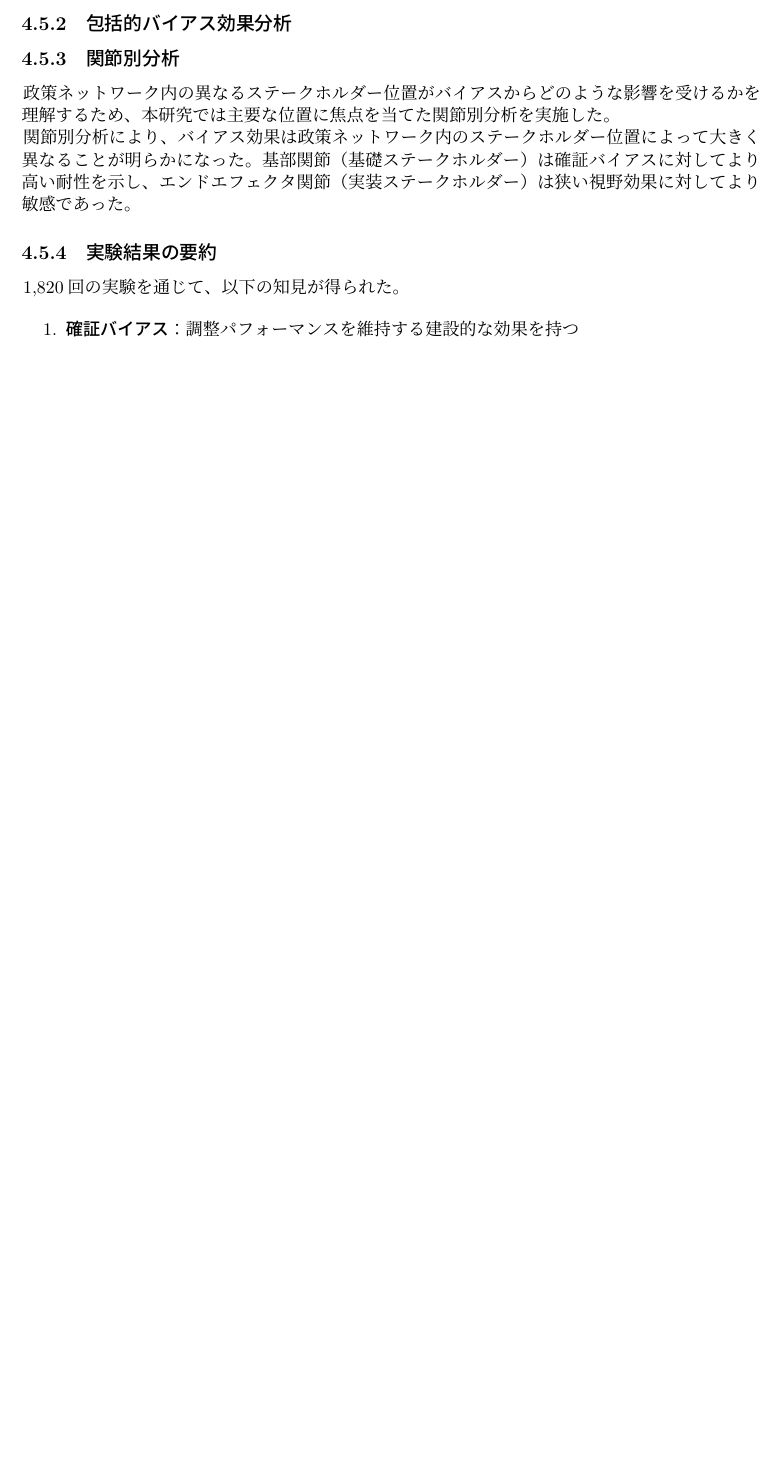
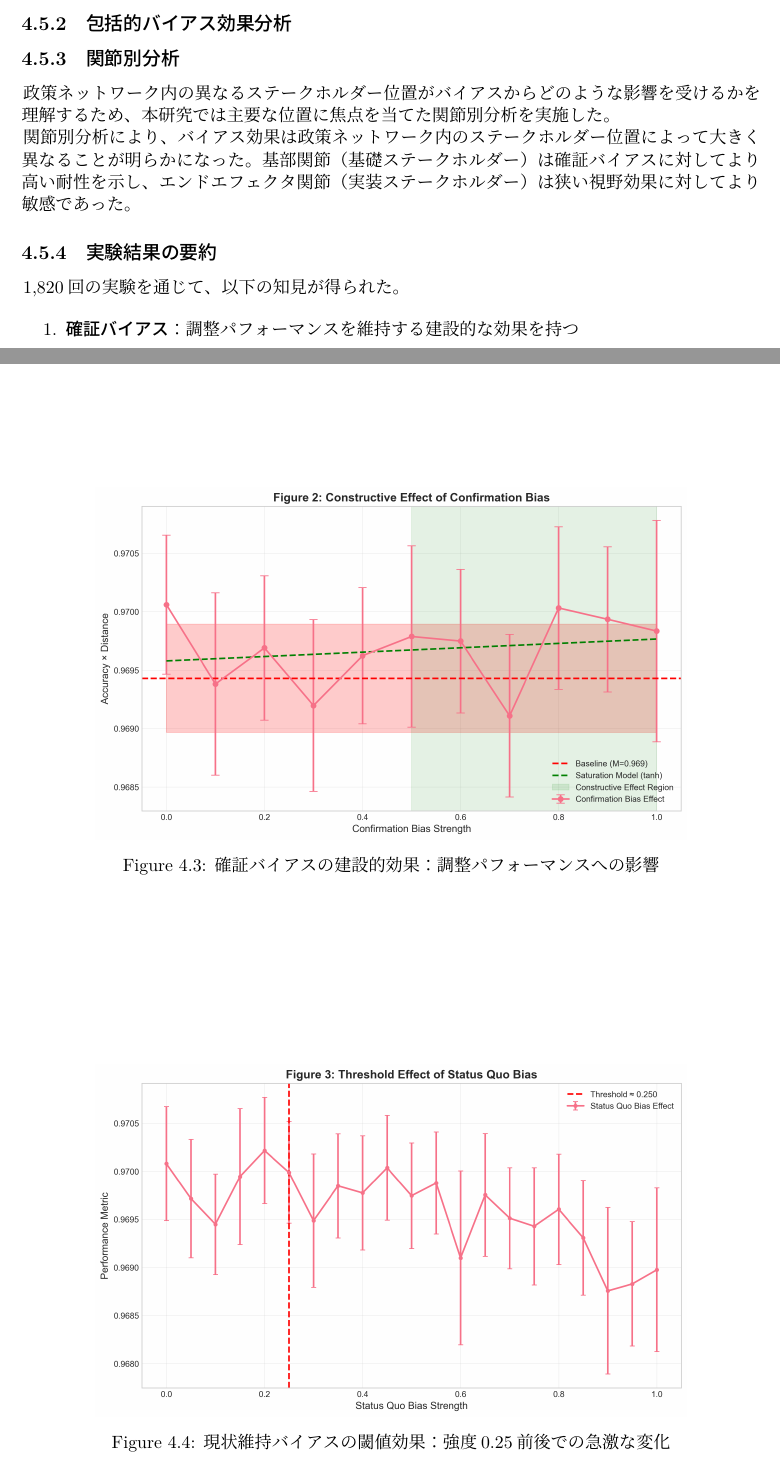
Before and after one commit to ukyonagata0105/DoctorThesis, a LaTeX document (main.tex, which reads texts/chapter4.tex): part of page 55 of 78 before the commit and two parts of pages 55 and 56 of 81 after it, the two joined at a grey line, cut so that both start at the same text, the shorter picture padded with empty space. The pictures show the PDF file main.pdf that the author committed with the source.

Commit message:
Add figures to Chapter 4 from original paper
- Copied 9 figure files from RobotArmProject/docs/final_papers/figures/
- Added simulation process flow diagram
- Added animation scenarios diagram (Japanese version)
- Added bias effect analysis figures (confirmation, status quo, narrow framing)
- Added joint-specific analysis figures (joint 0 and joint 7)
- Added three-tier institutional design diagram
- PDF now 81 pages with figures included (2.97MB)

```diff
--- a/texts/chapter4.tex
+++ b/texts/chapter4.tex
@@ -297,22 +305,45 @@ $$M_{smoothness} = \frac{1}{n} \sum_i \frac{1}{\int |\ddot{\theta}_i(t)| dt}$$
 % -----------------------------------------------------------------------------------------------------------------------------------------
 \subsection{包括的バイアス効果分析}
 
-% （図3：確証バイアスの建設的効果）
+\begin{figure}[htbp]
+\centering
+\includegraphics[width=0.8\textwidth]{figure/ch4/confirmation_bias_constructive_effect_fixed.png}
+\caption{確証バイアスの建設的効果：調整パフォーマンスへの影響}
+\label{fig:ch4_confirmation_bias}
+\end{figure}
 
-% （図4：現状維持バイアスの閾値効果）
+\begin{figure}[htbp]
+\centering
+\includegraphics[width=0.8\textwidth]{figure/ch4/status_quo_threshold_effect_fixed.png}
+\caption{現状維持バイアスの閾値効果：強度0.25前後での急激な変化}
+\label{fig:ch4_status_quo_bias}
+\end{figure}
 
-% （図5：狭い視野バイアスの線形劣化）
+\begin{figure}[htbp]
+\centering
+\includegraphics[width=0.8\textwidth]{figure/ch4/narrow_framing_linear_degradation_fixed.png}
+\caption{狭い視野バイアスの線形劣化：一貫した負の影響}
+\label{fig:ch4_narrow_framing}
+\end{figure}
 
 % -----------------------------------------------------------------------------------------------------------------------------------------
 \subsection{関節別分析}
 
 政策ネットワーク内の異なるステークホルダー位置がバイアスからどのような影響を受けるかを理解するため、本研究では主要な位置に焦点を当てた関節別分析を実施した。
 
-% （図6：基部関節（基礎ステークホルダー）へのバイアス効果）
-% 図6：基部関節（基礎ステークホルダー）へのバイアス効果。基本的な政策アクターが様々なバイアスタイプにどのように異なる反応を示すかを示し、確証バイアスが基礎レベルで安定性を提供することがわかる。
+\begin{figure}[htbp]
+\centering
+\includegraphics[width=0.8\textwidth]{figure/ch4/joint_0_bias_effects.png}
+\caption{基部関節（基礎ステークホルダー）へのバイアス効果}
+\label{fig:ch4_joint0}
+\end{figure}
 
-% （図7：エンドエフェクタ関節（最終実装ステークホルダー）へのバイアス効果）
-% 図7：エンドエフェクタ関節（最終実装ステークホルダー）へのバイアス効果。実装レベルでのバイアスが全体的な政策成果に直接影響を与える方法を示し、狭い視野が最も顕著な負の効果を示している。
+\begin{figure}[htbp]
+\centering
+\includegraphics[width=0.8\textwidth]{figure/ch4/joint_7_bias_effects.png}
+\caption{エンドエフェクタ関節（最終実装ステークホルダー）へのバイアス効果}
+\label{fig:ch4_joint7}
+\end{figure}
 
 関節別分析により、バイアス効果は政策ネットワーク内のステークホルダー位置によって大きく異なることが明らかになった。基部関節（基礎ステークホルダー）は確証バイアスに対してより高い耐性を示し、エンドエフェクタ関節（実装ステークホルダー）は狭い視野効果に対してより敏感であった。
 
@@ -346,3 +380,4 @@ Japan MaaS分析と計算論的モデリングの結果に基づき、両方の
+\end{figure}
 
 \paragraph{第一層：政治-市民インターフェース（民主的品質設定）}
 
```
Also changed, not shown: figure/ch4/confirmation_bias_constructive_effect_fixed.png (added), figure/ch4/joint_0_bias_effects.png (added), figure/ch4/joint_7_bias_effects.png (added), figure/ch4/narrow_framing_linear_degradation_fixed.png (added), figure/ch4/robot_arm_animation_scenarios_jp_final.png (added), figure/ch4/robot_arm_simulation_process_jp_final.png (added), figure/ch4/status_quo_threshold_effect_fixed.png (added), figure/ch4/summary_bias_effects_with_ci.png (added), figure/ch4/three_tier_institutional_design_improved.png (added), main.pdf, texts/chapter4.tex (23 more changed lines).
